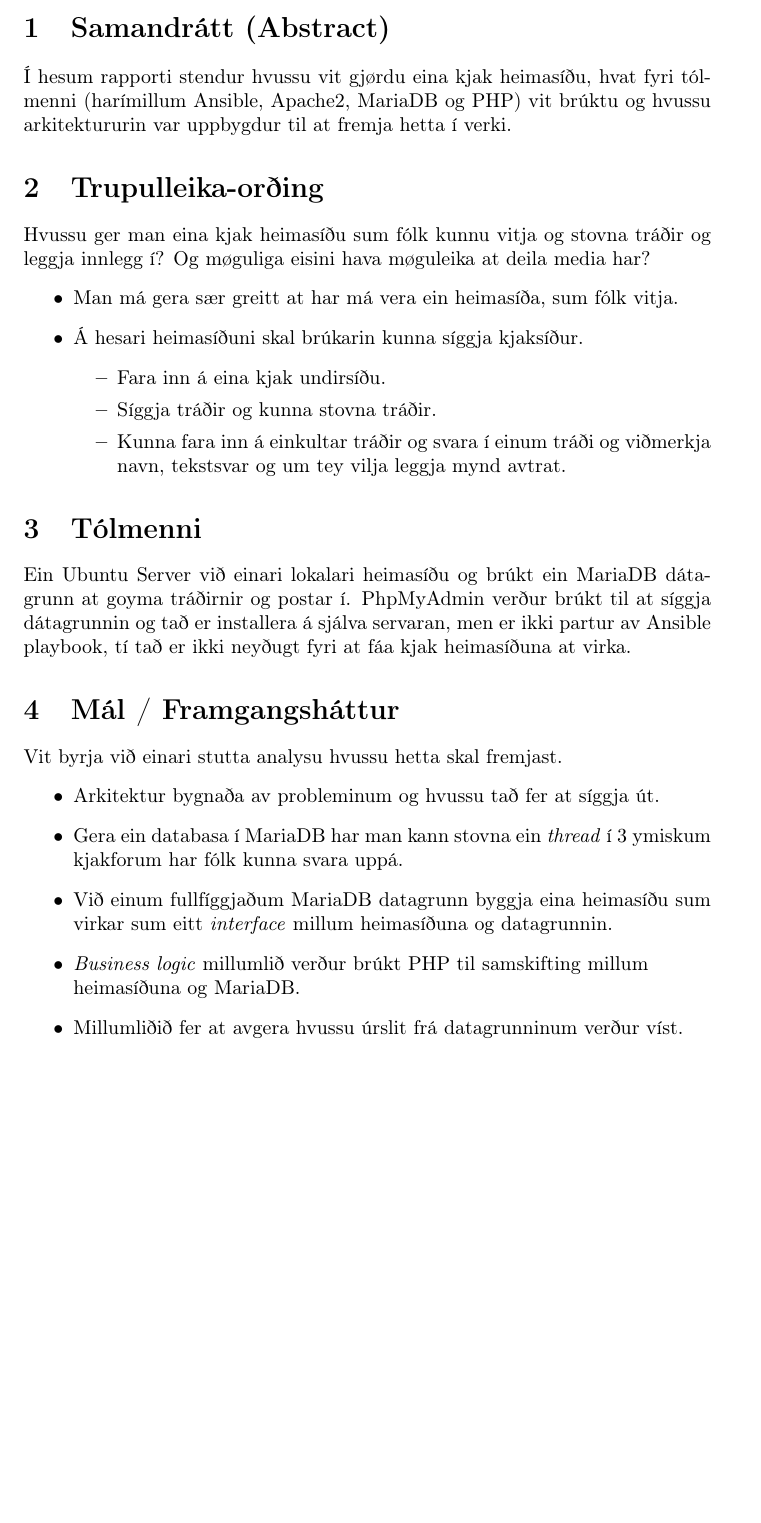
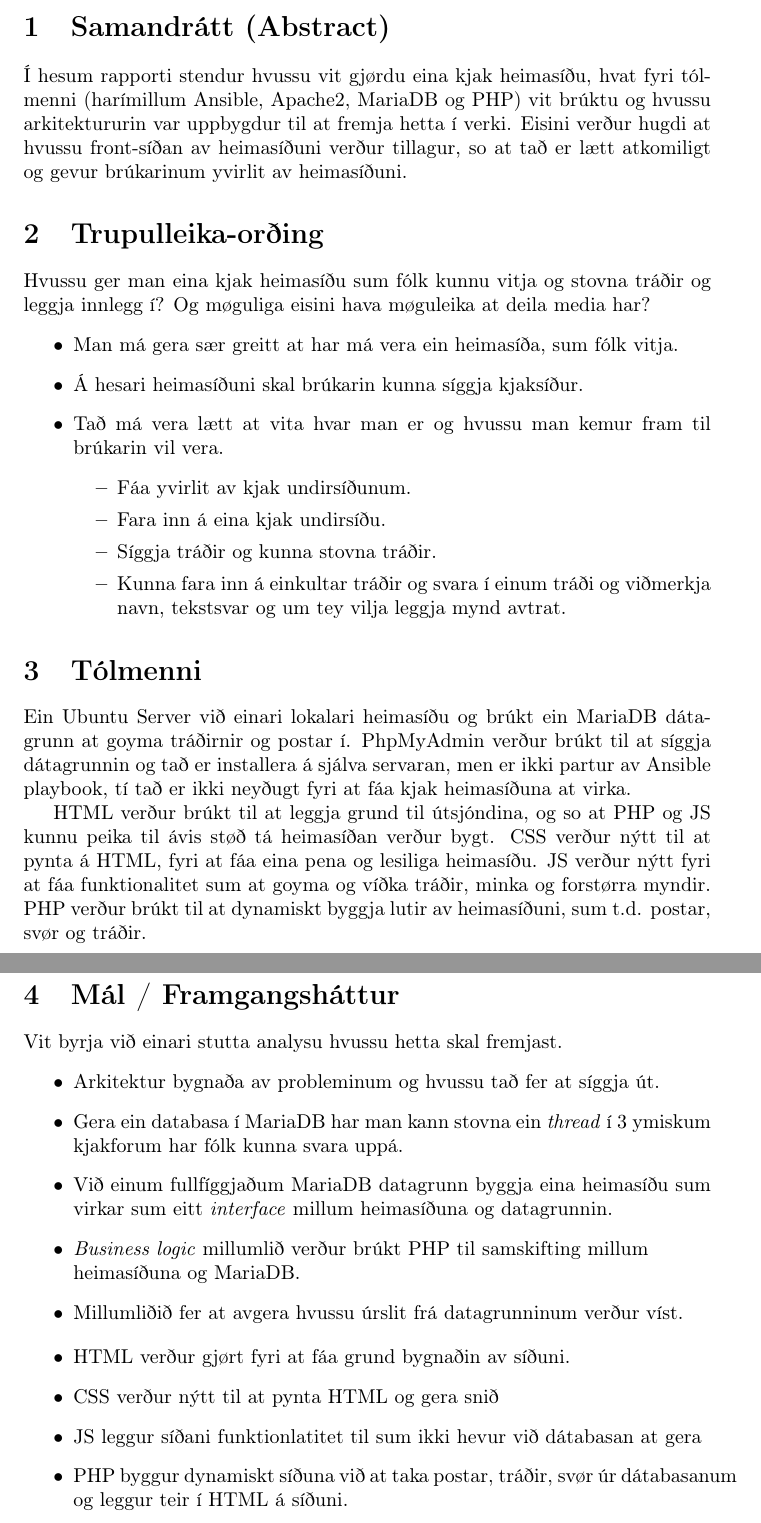
Before and after one commit to salomonvjoensen/linuxskipanir, a LaTeX document (rapport/rapport.tex): part of page 3 of 21 before the commit and two parts of pages 1 and 2 of 8 after it, the two joined at a grey line, cut so that both start at the same text, the shorter picture padded with empty space. Compiled offline with pdfLaTeX.

Commit message:
Rapport um webdesign

```diff
--- a/rapport/rapport.tex
+++ b/rapport/rapport.tex
@@ -21,7 +21,8 @@
 \section{Samandrátt (Abstract)}
 \par Í hesum rapporti stendur hvussu vit gjørdu eina kjak heimasíðu, hvat fyri tólmenni
 (harímillum Ansible, Apache2, MariaDB og PHP) vit brúktu og hvussu arkitektururin var uppbygdur
-til at fremja hetta í verki.
+til at fremja hetta í verki. Eisini verður hugdi at hvussu front-síðan av heimasíðuni verður tillagur,
+so at tað er lætt atkomiligt og gevur brúkarinum yvirlit av heimasíðuni.
 
 \section{Trupulleika-orðing}
 \par Hvussu ger man eina kjak heimasíðu sum fólk kunnu vitja og stovna tráðir og leggja innlegg í?
@@ -29,7 +30,9 @@ Og møguliga eisini hava møguleika at deila media har?
 \begin{itemize}
     \item Man má gera sær greitt at har má vera ein heimasíða, sum fólk vitja.
     \item Á hesari heimasíðuni skal brúkarin kunna síggja kjaksíður.
+    \item Tað má vera lætt at vita hvar man er og hvussu man kemur fram til brúkarin vil vera.
     \begin{itemize}
+        \item Fáa yvirlit av kjak undirsíðunum.
         \item Fara inn á eina kjak undirsíðu.
         \item Síggja tráðir og kunna stovna tráðir.
         \item Kunna fara inn á einkultar tráðir og svara í einum tráði og viðmerkja navn, tekstsvar og um tey vilja leggja mynd avtrat.
@@ -43,6 +46,12 @@ PhpMyAdmin verður brúkt til at síggja dátagrunnin og tað er installera á s
 men er ikki partur av Ansible playbook, tí tað er ikki neyðugt fyri at fáa kjak heimasíðuna
 at virka.
 
+\par HTML verður brúkt til at leggja grund til útsjóndina, og so at PHP og JS kunnu peika
+til ávis støð tá heimasíðan verður bygt. CSS verður nýtt til at pynta á HTML, fyri at fáa eina
+pena og lesiliga heimasíðu. JS verður nýtt fyri at fáa funktionalitet sum at goyma og víðka
+tráðir, minka og forstørra myndir. PHP verður brúkt til at dynamiskt byggja lutir av
+heimasíðuni, sum t.d. postar, svør og tráðir.
+
 \section{Mál / Framgangsháttur}
 \par Vit byrja við einari stutta analysu hvussu hetta skal fremjast.
 \begin{itemize}
@@ -53,6 +62,14 @@ at virka.
             \newline heimasíðuna og MariaDB.
     \item Millumliðið fer at avgera hvussu úrslit frá datagrunninum verður víst.
 
+\end{itemize}
+
+\begin{itemize}
+    \item HTML verður gjørt fyri at fáa grund bygnaðin av síðuni.
+    \item CSS verður nýtt til at pynta HTML og gera snið
+    \item JS leggur síðani funktionlatitet til sum ikki hevur við dátabasan at gera
+    \item PHP byggur dynamiskt síðuna við at taka postar, tráðir, svør úr dátabasanum
+og leggur teir í HTML á síðuni.
 \end{itemize}
 
 \section{Design}
```
Also changed, not shown: rapport/rapport.tex (16 more changed lines).
